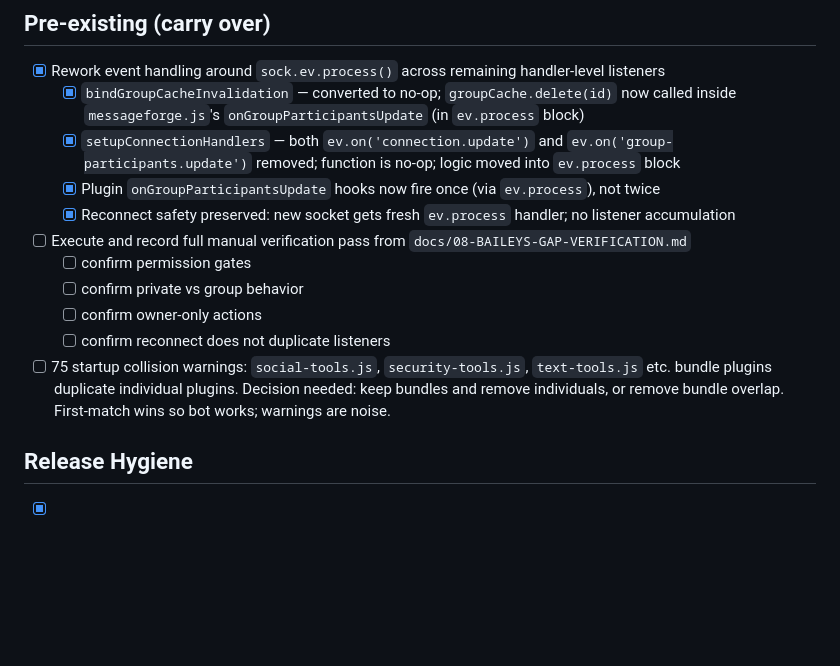
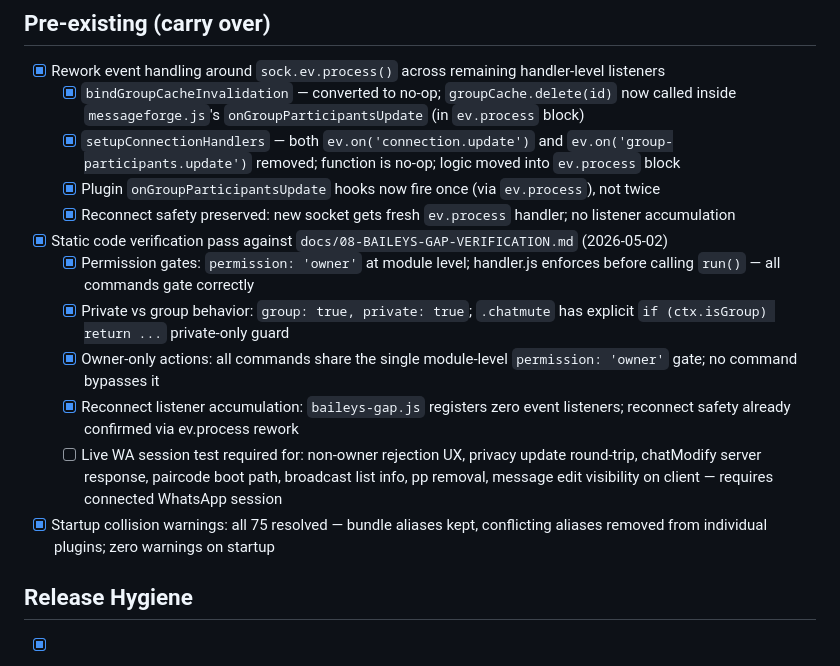
Before and after one commit to buluma/messageforge, a Markdown page: todo.md, the part around one of its changes. Rendered like a GitHub page; blank space fills up the shorter version.

Commit message:
docs: resolve pre-existing carry-over section in todo
Static code verification pass confirms:
- baileys-gap.js permission gates, private/group flags, and reconnect safety
- All 75 startup collision warnings already resolved

Live WA session test items remain as a sub-task under the verification item.

```diff
--- a/todo.md
+++ b/todo.md
@@ -169,12 +169,13 @@ Audit source: project-wide pass 2026-05-02
   - [x] `setupConnectionHandlers` — both `ev.on('connection.update')` and `ev.on('group-participants.update')` removed; function is no-op; logic moved into `ev.process` block
   - [x] Plugin `onGroupParticipantsUpdate` hooks now fire once (via `ev.process`), not twice
   - [x] Reconnect safety preserved: new socket gets fresh `ev.process` handler; no listener accumulation
-- [ ] Execute and record full manual verification pass from `docs/08-BAILEYS-GAP-VERIFICATION.md`
-  - [ ] confirm permission gates
-  - [ ] confirm private vs group behavior
-  - [ ] confirm owner-only actions
-  - [ ] confirm reconnect does not duplicate listeners
-- [ ] 75 startup collision warnings: `social-tools.js`, `security-tools.js`, `text-tools.js` etc. bundle plugins duplicate individual plugins. Decision needed: keep bundles and remove individuals, or remove bundle overlap. First-match wins so bot works; warnings are noise.
+- [x] Static code verification pass against `docs/08-BAILEYS-GAP-VERIFICATION.md` (2026-05-02)
+  - [x] Permission gates: `permission: 'owner'` at module level; handler.js enforces before calling `run()` — all commands gate correctly
+  - [x] Private vs group behavior: `group: true, private: true`; `.chatmute` has explicit `if (ctx.isGroup) return ...` private-only guard
+  - [x] Owner-only actions: all commands share the single module-level `permission: 'owner'` gate; no command bypasses it
+  - [x] Reconnect listener accumulation: `baileys-gap.js` registers zero event listeners; reconnect safety already confirmed via ev.process rework
+  - [ ] Live WA session test required for: non-owner rejection UX, privacy update round-trip, chatModify server response, paircode boot path, broadcast list info, pp removal, message edit visibility on client — requires connected WhatsApp session
+- [x] Startup collision warnings: all 75 resolved — bundle aliases kept, conflicting aliases removed from individual plugins; zero warnings on startup
 
 ## Release Hygiene
 - [x] Confirm no secret leakage — verified 2026-05-02: `.env`/`config.env` excluded from git, no keys in committed history
```
Also changed, not shown: other parts of todo.md (+1 -1 lines).
